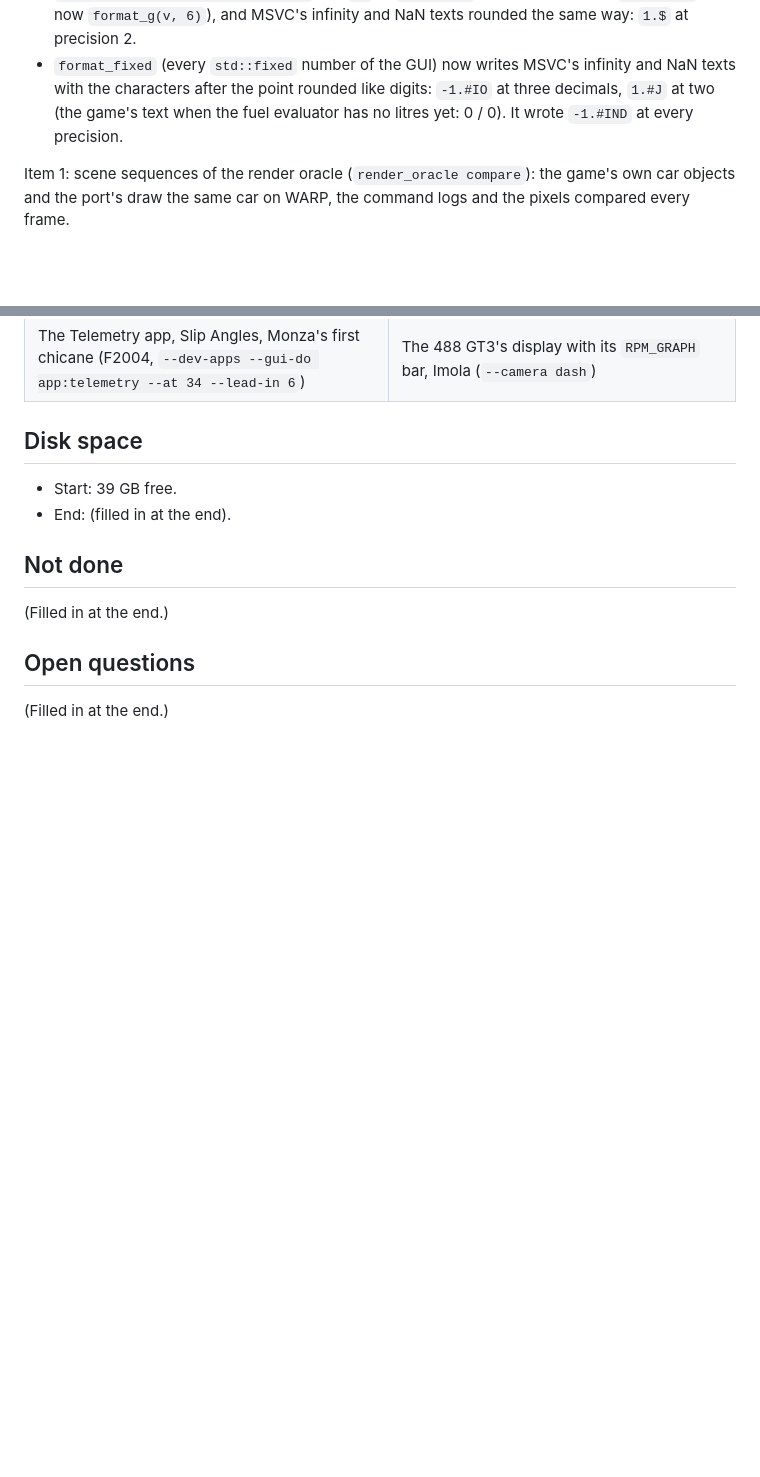
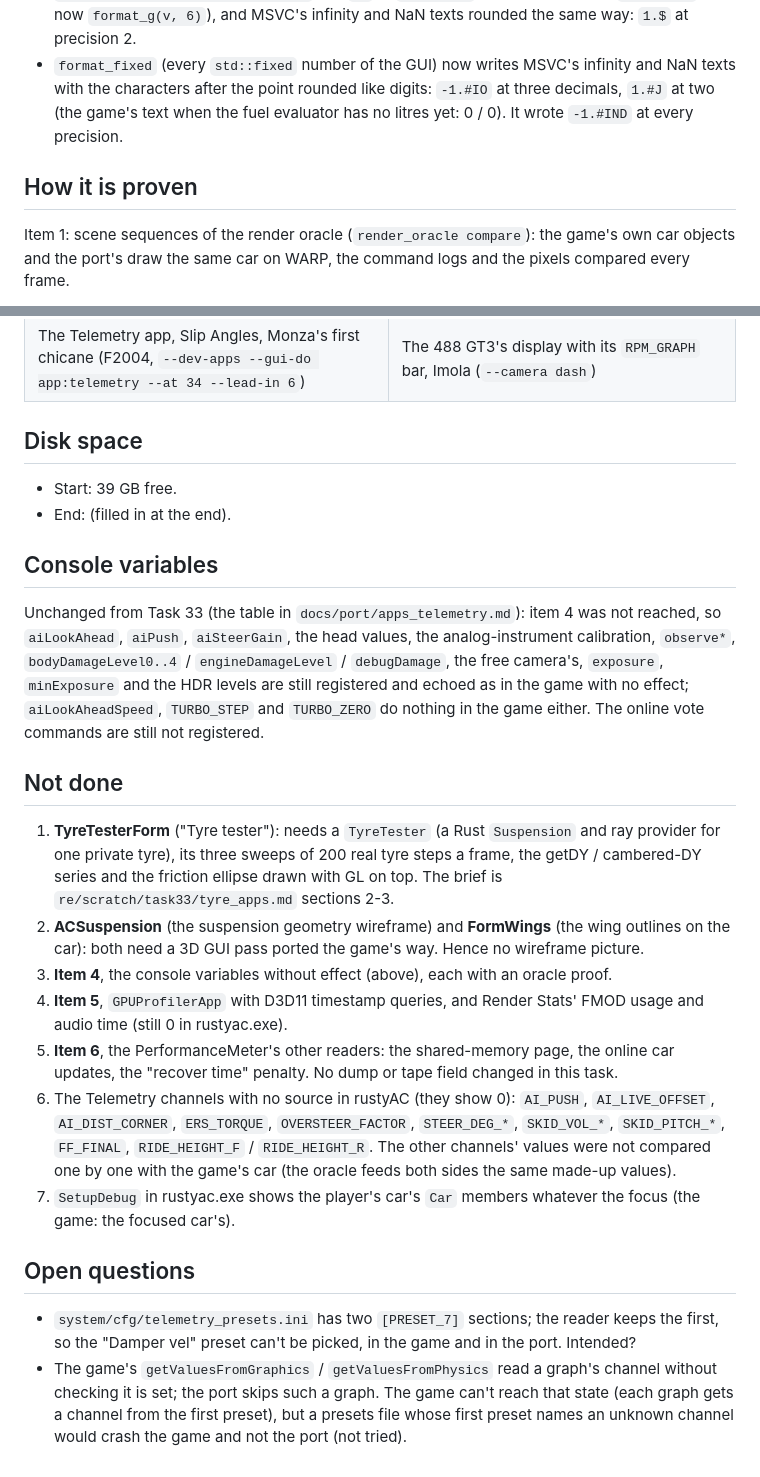
Before and after one commit to thesupersupersigma/rustyAC, a Markdown page: docs/port/apps_car_data.md, 2 parts joined by grey strips. Drawn GitHub-style; blank space fills up the shorter version.

```diff
--- a/docs/port/apps_car_data.md
+++ b/docs/port/apps_car_data.md
@@ -116,6 +151,8 @@ channel were not compared with the game's car (the oracle feeds both sides the s
   game's text when the fuel evaluator has no litres yet: 0 / 0). It wrote `-1.#IND` at every precision.
 
 
+## How it is proven
+
 Item 1: scene sequences of the render oracle (`render_oracle compare`): the game's own car objects and
 the port's draw the same car on WARP, the command logs and the pixels compared every frame.
 
@@ -181,10 +218,40 @@ Taken on the user's graphics card with `rustyac.exe --screenshot`.
 - Start: 39 GB free.
 - End: (filled in at the end).
 
+## Console variables
+
+Unchanged from Task 33 (the table in `docs/port/apps_telemetry.md`): item 4 was not reached, so
+`aiLookAhead`, `aiPush`, `aiSteerGain`, the head values, the analog-instrument calibration,
+`observe*`, `bodyDamageLevel0..4` / `engineDamageLevel` / `debugDamage`, the free camera's, `exposure`,
+`minExposure` and the HDR levels are still registered and echoed as in the game with no effect;
+`aiLookAheadSpeed`, `TURBO_STEP` and `TURBO_ZERO` do nothing in the game either. The online vote
+commands are still not registered.
+
 ## Not done
 
-(Filled in at the end.)
+1. **TyreTesterForm** ("Tyre tester"): needs a `TyreTester` (a Rust `Suspension` and ray provider for
+   one private tyre), its three sweeps of 200 real tyre steps a frame, the getDY / cambered-DY series
+   and the friction ellipse drawn with GL on top. The brief is `re/scratch/task33/tyre_apps.md`
+   sections 2-3.
+2. **ACSuspension** (the suspension geometry wireframe) and **FormWings** (the wing outlines on the
+   car): both need a 3D GUI pass ported the game's way. Hence no wireframe picture.
+3. **Item 4**, the console variables without effect (above), each with an oracle proof.
+4. **Item 5**, `GPUProfilerApp` with D3D11 timestamp queries, and Render Stats' FMOD usage and audio
+   time (still 0 in rustyac.exe).
+5. **Item 6**, the PerformanceMeter's other readers: the shared-memory page, the online car updates,
+   the "recover time" penalty. No dump or tape field changed in this task.
+6. The Telemetry channels with no source in rustyAC (they show 0): `AI_PUSH`, `AI_LIVE_OFFSET`,
+   `AI_DIST_CORNER`, `ERS_TORQUE`, `OVERSTEER_FACTOR`, `STEER_DEG_*`, `SKID_VOL_*`, `SKID_PITCH_*`,
+   `FF_FINAL`, `RIDE_HEIGHT_F` / `RIDE_HEIGHT_R`. The other channels' values were not compared one by
+   one with the game's car (the oracle feeds both sides the same made-up values).
+7. `SetupDebug` in rustyac.exe shows the player's car's `Car` members whatever the focus (the game:
+   the focused car's).
 
 ## Open questions
 
-(Filled in at the end.)
+- `system/cfg/telemetry_presets.ini` has two `[PRESET_7]` sections; the reader keeps the first, so the
+  "Damper vel" preset can't be picked, in the game and in the port. Intended?
+- The game's `getValuesFromGraphics` / `getValuesFromPhysics` read a graph's channel without checking
+  it is set; the port skips such a graph. The game can't reach that state (each graph gets a channel
+  from the first preset), but a presets file whose first preset names an unknown channel would crash
+  the game and not the port (not tried).
```
Also changed, not shown: other parts of docs/port/apps_car_data.md (+37 -2 lines).
